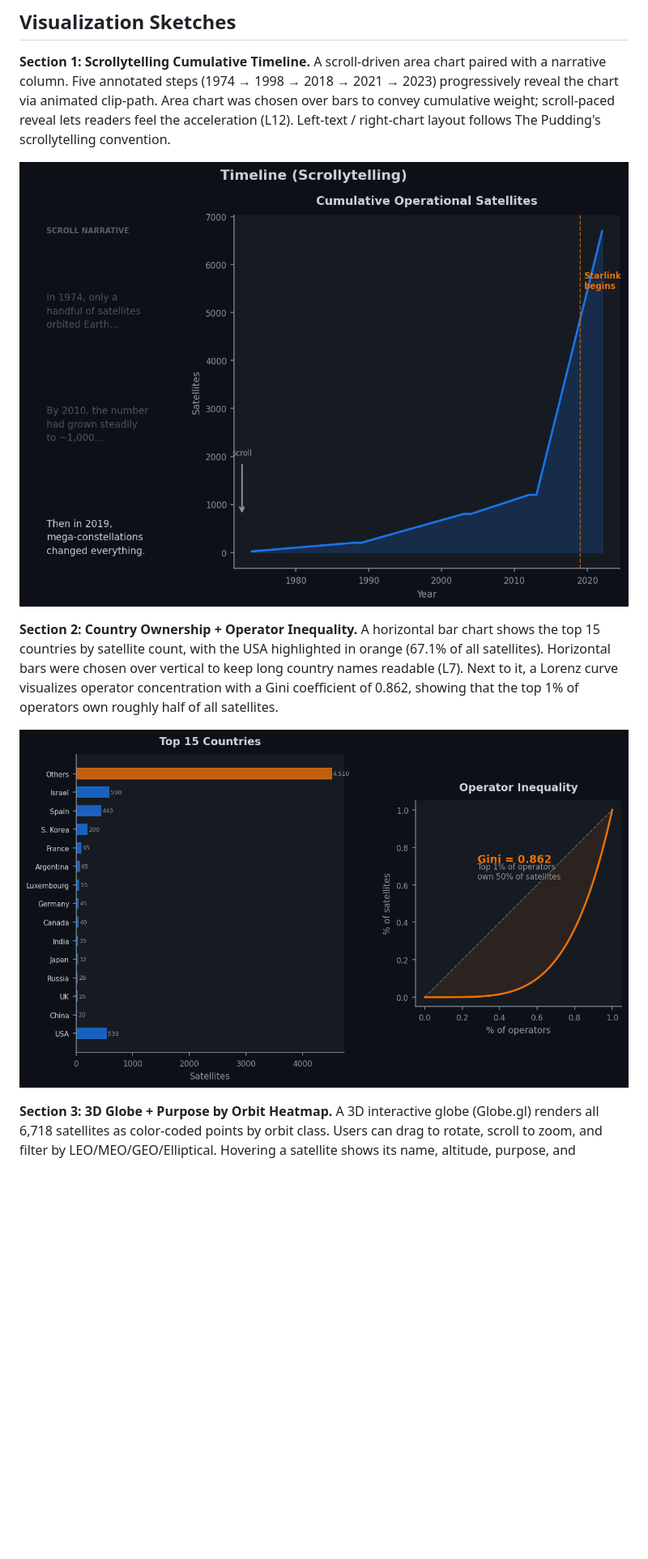
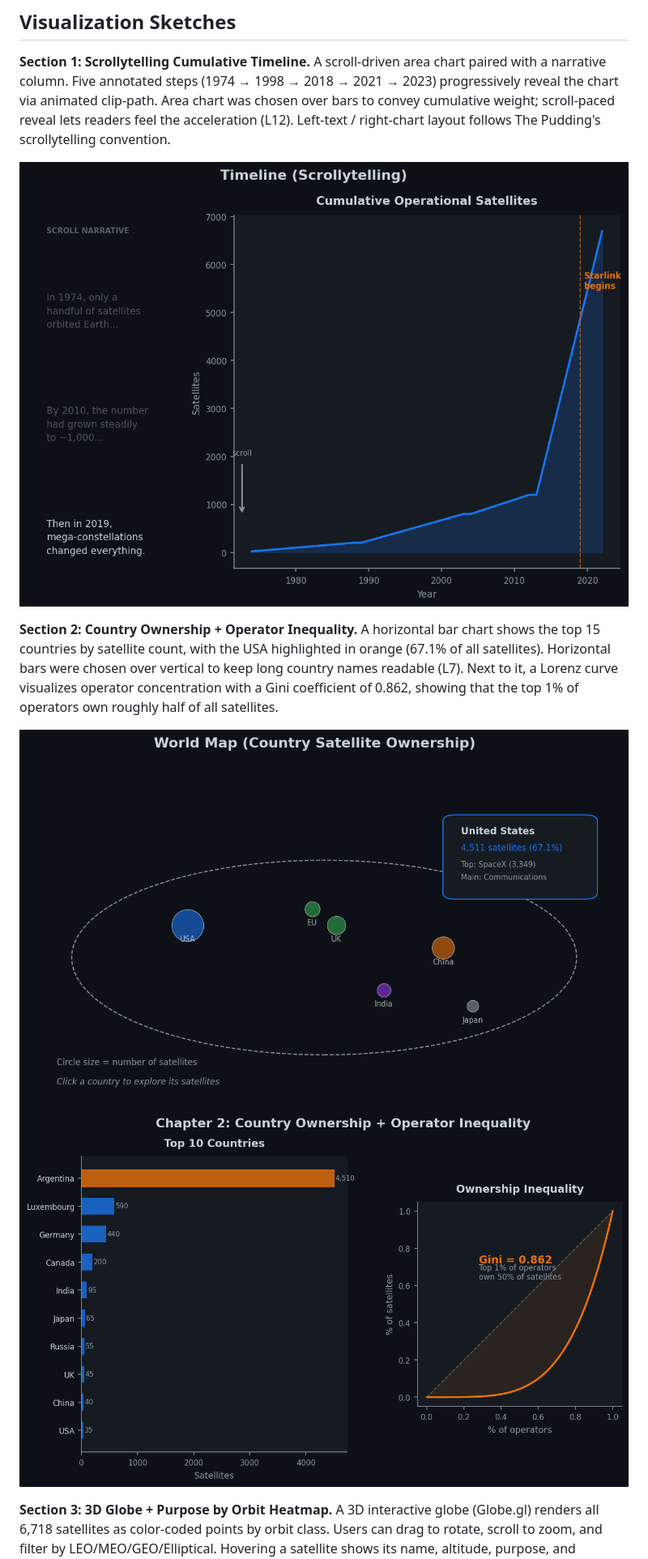
Before and after one commit to com-480-data-visualization/The-Outliers, a Markdown page: milestones/milestone2/milestone2.md, the part around the change printed below. Shown: that part at 81% size. Rendered like a GitHub page; blank space fills up the shorter version.

Commit message:
fix image paths in milestone2

```diff
--- a/milestones/milestone2/milestone2.md
+++ b/milestones/milestone2/milestone2.md
@@ -25,12 +25,13 @@ The prototype is available in the [`prototype/`](../../prototype/) folder and is
 **Section 1: Scrollytelling Cumulative Timeline.**
 A scroll-driven area chart paired with a narrative column. Five annotated steps (1974 → 1998 → 2018 → 2021 → 2023) progressively reveal the chart via animated clip-path. Area chart was chosen over bars to convey cumulative weight; scroll-paced reveal lets readers feel the acceleration (L12). Left-text / right-chart layout follows The Pudding's scrollytelling convention.
 
-![Timeline wireframe](../../img/wireframes/01_timeline.png)
+![Timeline wireframe](../../img/wireframes/01_timeline.png?v=3)
 
 **Section 2: Country Ownership + Operator Inequality.**
 A horizontal bar chart shows the top 15 countries by satellite count, with the USA highlighted in orange (67.1% of all satellites). Horizontal bars were chosen over vertical to keep long country names readable (L7). Next to it, a Lorenz curve visualizes operator concentration with a Gini coefficient of 0.862, showing that the top 1% of operators own roughly half of all satellites.
 
-![Countries + Lorenz wireframe](../../img/wireframes/02_countries_lorenz.png)
+![World map wireframe](../../img/wireframes/02_worldmap.png?v=3)
+![Operator concentration wireframe](../../img/wireframes/05_concentration.png?v=3)
 
 **Section 3: 3D Globe + Purpose by Orbit Heatmap.**
 A 3D interactive globe (Globe.gl) renders all 6,718 satellites as color-coded points by orbit class. Users can drag to rotate, scroll to zoom, and filter by LEO/MEO/GEO/Elliptical. Hovering a satellite shows its name, altitude, purpose, and country. Below, a log-scaled heatmap cross-references purpose × orbit class, revealing that Communications dominates LEO while Navigation clusters in MEO (L6).
```
Also changed, not shown: other parts of milestones/milestone2/milestone2.md (+2 -1 lines).
